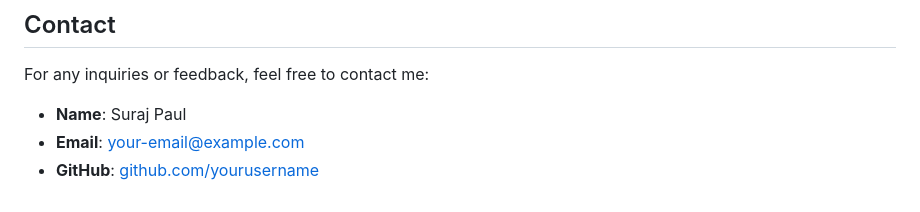
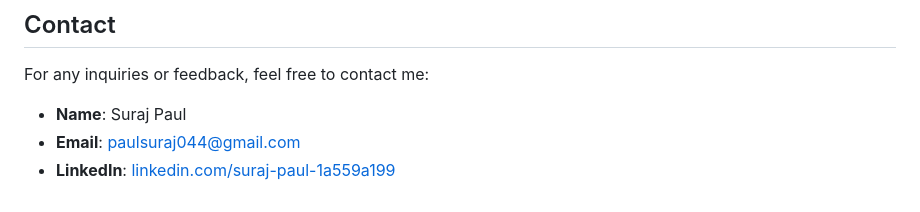
Before and after one commit to suraj072/Lpg-Leakage-Detection-System, a Markdown page: README.md, the part around the change. Drawn GitHub-style.

```diff
--- a/README.md
+++ b/README.md
@@ -116,5 +116,5 @@ This project is licensed under the MIT License. See the [LICENSE](LICENSE) file
 For any inquiries or feedback, feel free to contact me:
 
 - **Name**: Suraj Paul
-- **Email**: your-email@example.com
-- **GitHub**: [github.com/yourusername](https://github.com/yourusername)
+- **Email**: paulsuraj044@gmail.com
+- **LinkedIn**: [linkedin.com/suraj-paul-1a559a199](https://www.linkedin.com/in/suraj-paul-1a559a199/)
```
